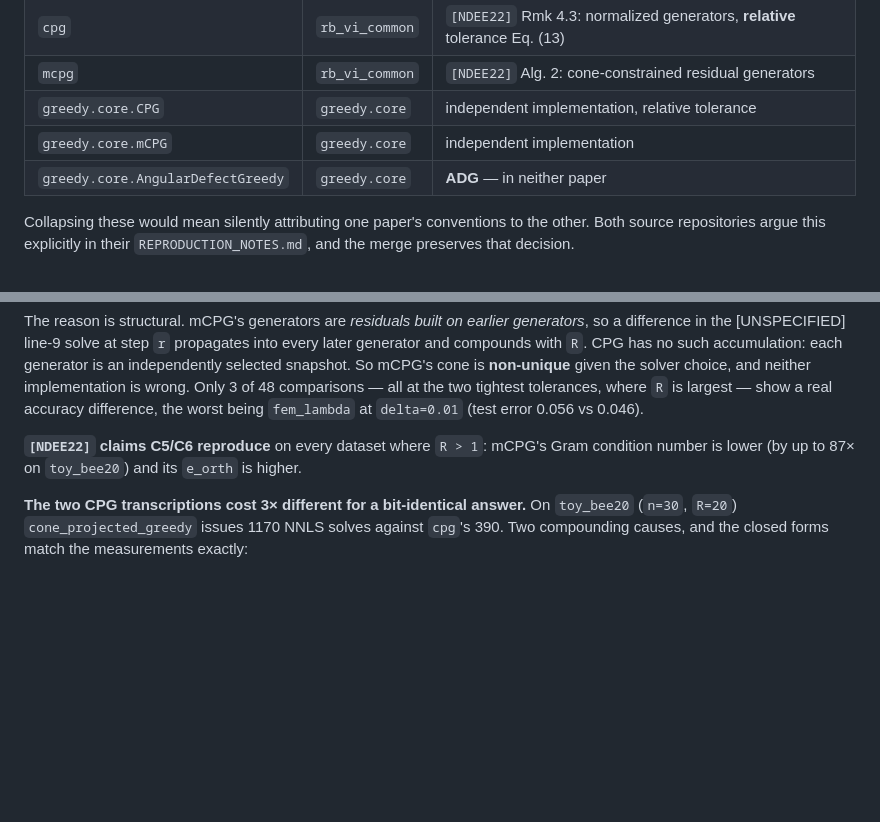
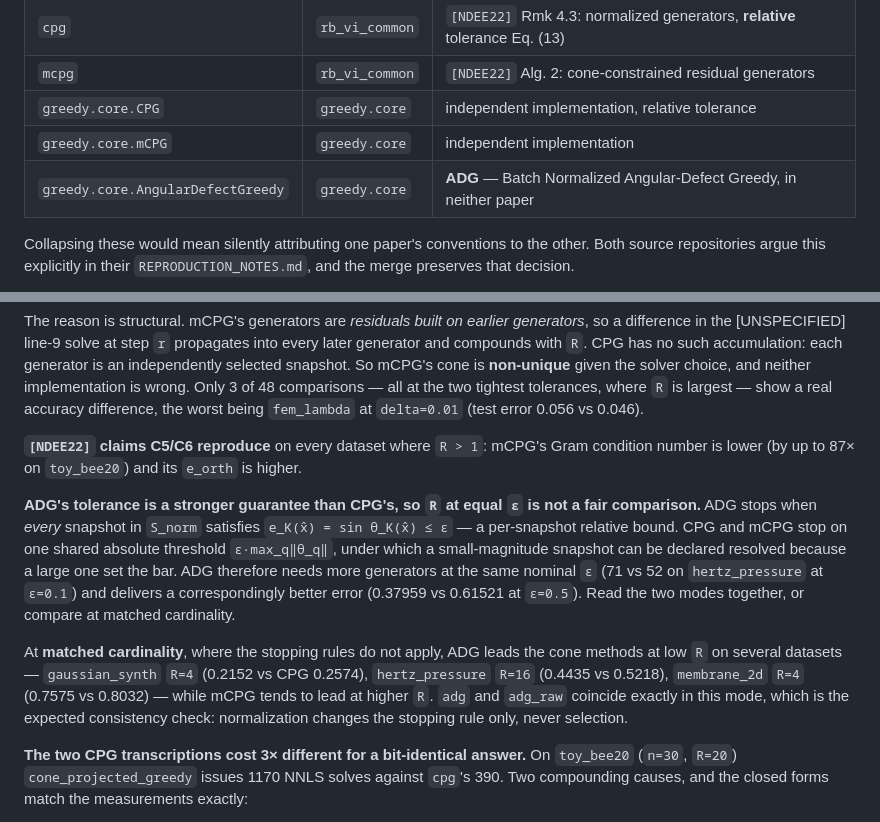
Before and after one commit to hasnaoua/rb_vi_bench, a Markdown page: README.md, 2 parts joined by grey strips. Drawn GitHub-style; blank space fills up the shorter version.

Commit message:
Record corrected-ADG results from the re-run
688/880 cells, 1462s. ADG's tolerance is a per-snapshot relative bound
on S_norm where CPG/mCPG use one shared absolute threshold, so R at
equal epsilon is not a fair comparison between them -- ADG needs more
generators (71 vs 52 on hertz_pressure at eps=0.1) and delivers a better
error (0.37959 vs 0.61521 at eps=0.5). At matched cardinality, where no
stopping rule applies, ADG leads the cone methods at low R on several
datasets while mCPG tends to lead at higher R.

adg and adg_raw coincide exactly at matched cardinality, which is the
expected consistency check: normalization changes the stopping rule
only, never selection.

Co-Authored-By: Claude Opus 5 <noreply@anthropic.com>

```diff
--- a/README.md
+++ b/README.md
@@ -49,7 +49,7 @@ PDF with a shifted Type-1 font encoding and read by eye. Neither applies to `[ND
 | `mcpg` | `rb_vi_common` | `[NDEE22]` Alg. 2: cone-constrained residual generators |
 | `greedy.core.CPG` | `greedy.core` | independent implementation, relative tolerance |
 | `greedy.core.mCPG` | `greedy.core` | independent implementation |
-| `greedy.core.AngularDefectGreedy` | `greedy.core` | **ADG** — in neither paper |
+| `greedy.core.AngularDefectGreedy` | `greedy.core` | **ADG** — Batch Normalized Angular-Defect Greedy, in neither paper |
 
 Collapsing these would mean silently attributing one paper's conventions to the other.
 Both source repositories argue this explicitly in their `REPRODUCTION_NOTES.md`, and the
@@ -207,6 +207,22 @@ being `fem_lambda` at `delta=0.01` (test error 0.056 vs 0.046).
 **`[NDEE22]` claims C5/C6 reproduce** on every dataset where `R > 1`: mCPG's Gram
 condition number is lower (by up to 87× on `toy_bee20`) and its `e_orth` is higher.
 
+**ADG's tolerance is a stronger guarantee than CPG's, so `R` at equal `ε` is not a fair
+comparison.** ADG stops when *every* snapshot in `S_norm` satisfies
+`e_K(x̂) = sin θ_K(x̂) ≤ ε` — a per-snapshot relative bound. CPG and mCPG stop on one
+shared absolute threshold `ε·max_q‖θ_q‖`, under which a small-magnitude snapshot can be
+declared resolved because a large one set the bar. ADG therefore needs more generators
+at the same nominal `ε` (71 vs 52 on `hertz_pressure` at `ε=0.1`) and delivers a
+correspondingly better error (0.37959 vs 0.61521 at `ε=0.5`). Read the two modes
+together, or compare at matched cardinality.
+
+At **matched cardinality**, where the stopping rules do not apply, ADG leads the cone
+methods at low `R` on several datasets — `gaussian_synth` `R=4` (0.2152 vs CPG 0.2574),
+`hertz_pressure` `R=16` (0.4435 vs 0.5218), `membrane_2d` `R=4` (0.7575 vs 0.8032) —
+while mCPG tends to lead at higher `R`. `adg` and `adg_raw` coincide exactly in this
+mode, which is the expected consistency check: normalization changes the stopping rule
+only, never selection.
+
 **The two CPG transcriptions cost 3× different for a bit-identical answer.** On
 `toy_bee20` (`n=30`, `R=20`) `cone_projected_greedy` issues 1170 NNLS solves against
 `cpg`'s 390. Two compounding causes, and the closed forms match the measurements
```
